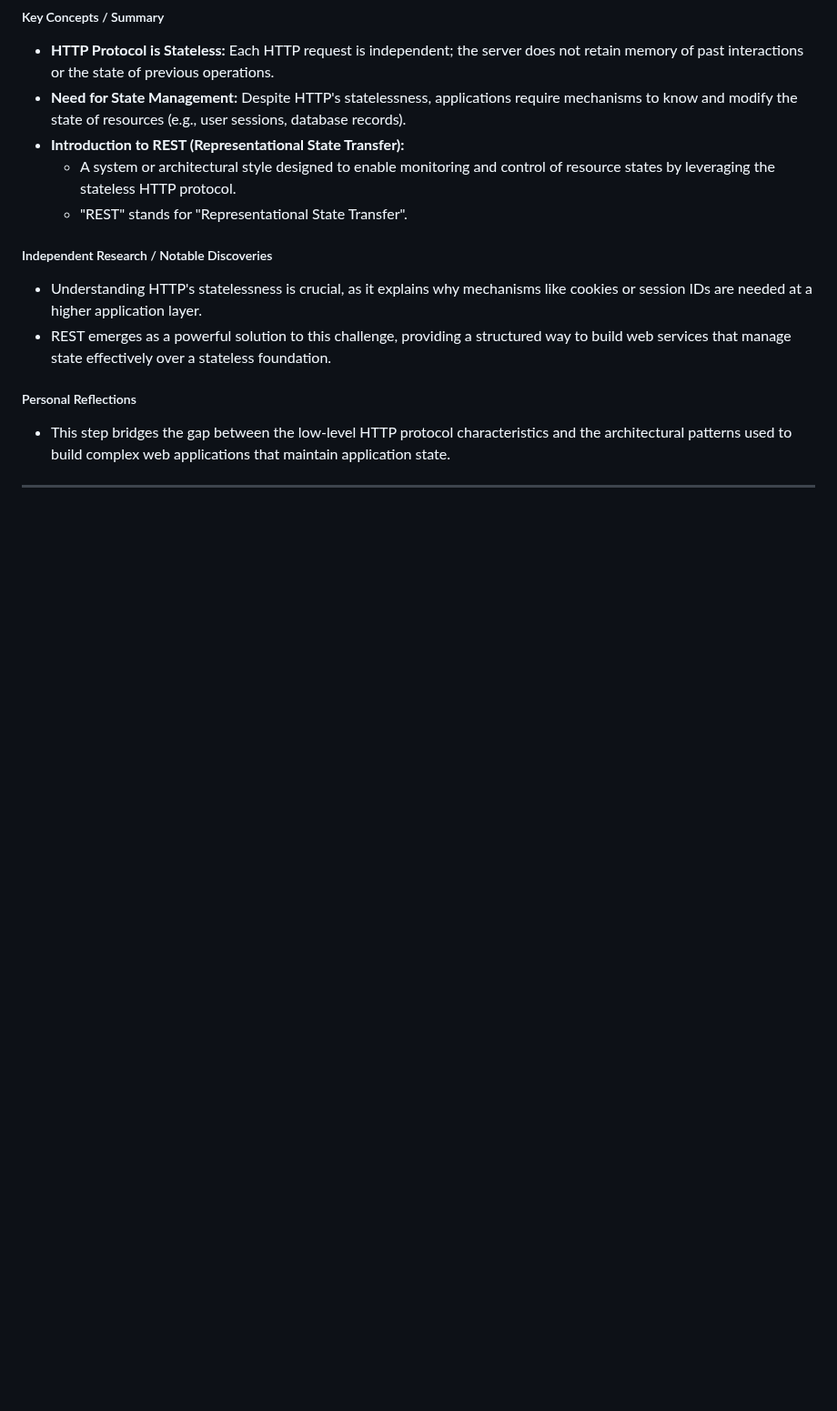
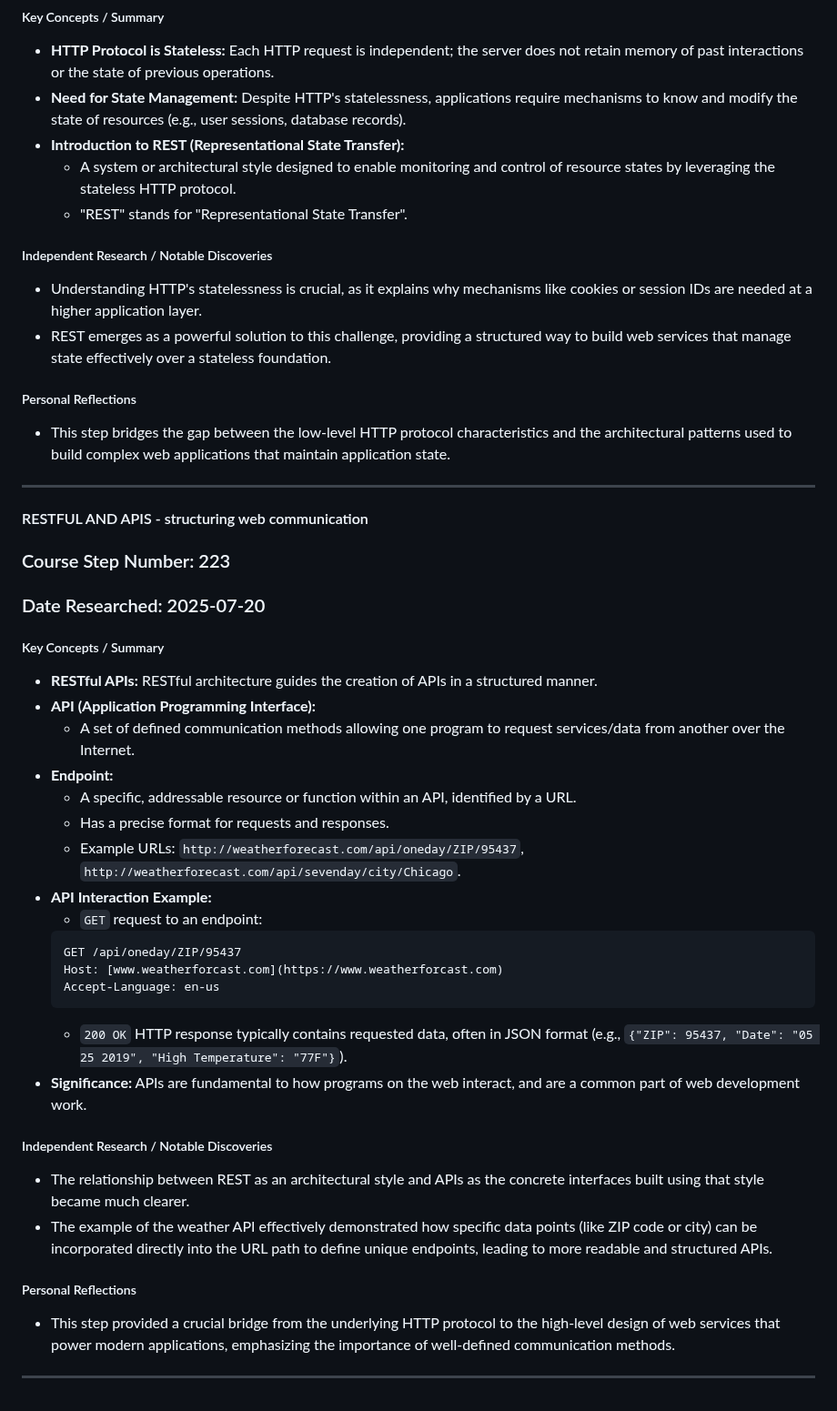
Before and after one commit to DVillers77/HTML-AND-CSS-PROJECTS, a Markdown page: SUPPLEMENTARY_LEARNING_HTML_CSS.md, the part around the change. Shown at 91% size. Drawn GitHub-style; blank space fills up the shorter version.

````diff
--- a/SUPPLEMENTARY_LEARNING_HTML_CSS.md
+++ b/SUPPLEMENTARY_LEARNING_HTML_CSS.md
@@ -1752,3 +1752,35 @@ These entries summarize key discussions and independent research insights from s
 * This step bridges the gap between the low-level HTTP protocol characteristics and the architectural patterns used to build complex web applications that maintain application state.
 
 ---
+
+#### RESTFUL AND APIS - structuring web communication
+
+### Course Step Number: 223
+### Date Researched: 2025-07-20
+
+##### Key Concepts / Summary
+* **RESTful APIs:** RESTful architecture guides the creation of APIs in a structured manner.
+* **API (Application Programming Interface):**
+    * A set of defined communication methods allowing one program to request services/data from another over the Internet.
+* **Endpoint:**
+    * A specific, addressable resource or function within an API, identified by a URL.
+    * Has a precise format for requests and responses.
+    * Example URLs: `http://weatherforecast.com/api/oneday/ZIP/95437`, `http://weatherforecast.com/api/sevenday/city/Chicago`.
+* **API Interaction Example:**
+    * `GET` request to an endpoint:
+    ```
+    GET /api/oneday/ZIP/95437
+    Host: [www.weatherforcast.com](https://www.weatherforcast.com)
+    Accept-Language: en-us
+    ```
+    * `200 OK` HTTP response typically contains requested data, often in JSON format (e.g., `{"ZIP": 95437, "Date": "05 25 2019", "High Temperature": "77F"}`).
+* **Significance:** APIs are fundamental to how programs on the web interact, and are a common part of web development work.
+
+##### Independent Research / Notable Discoveries
+* The relationship between REST as an architectural style and APIs as the concrete interfaces built using that style became much clearer.
+* The example of the weather API effectively demonstrated how specific data points (like ZIP code or city) can be incorporated directly into the URL path to define unique endpoints, leading to more readable and structured APIs.
+
+##### Personal Reflections
+* This step provided a crucial bridge from the underlying HTTP protocol to the high-level design of web services that power modern applications, emphasizing the importance of well-defined communication methods.
+
+---
````
Also changed, not shown: ASSIGNMENT_INDEX.md (+27 -0 lines).
